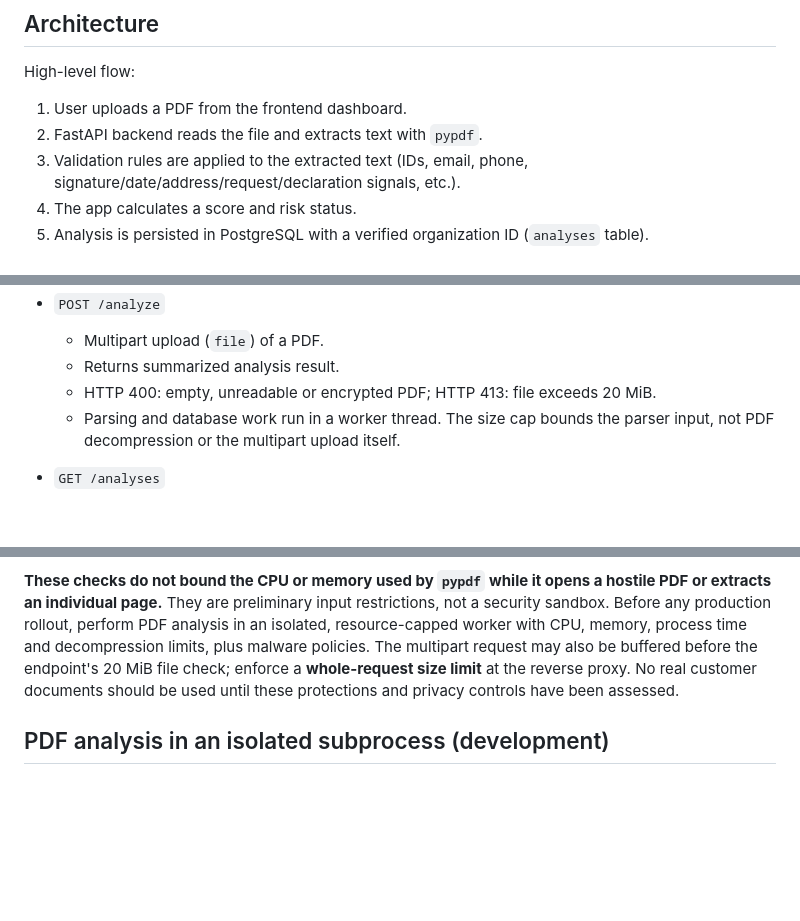
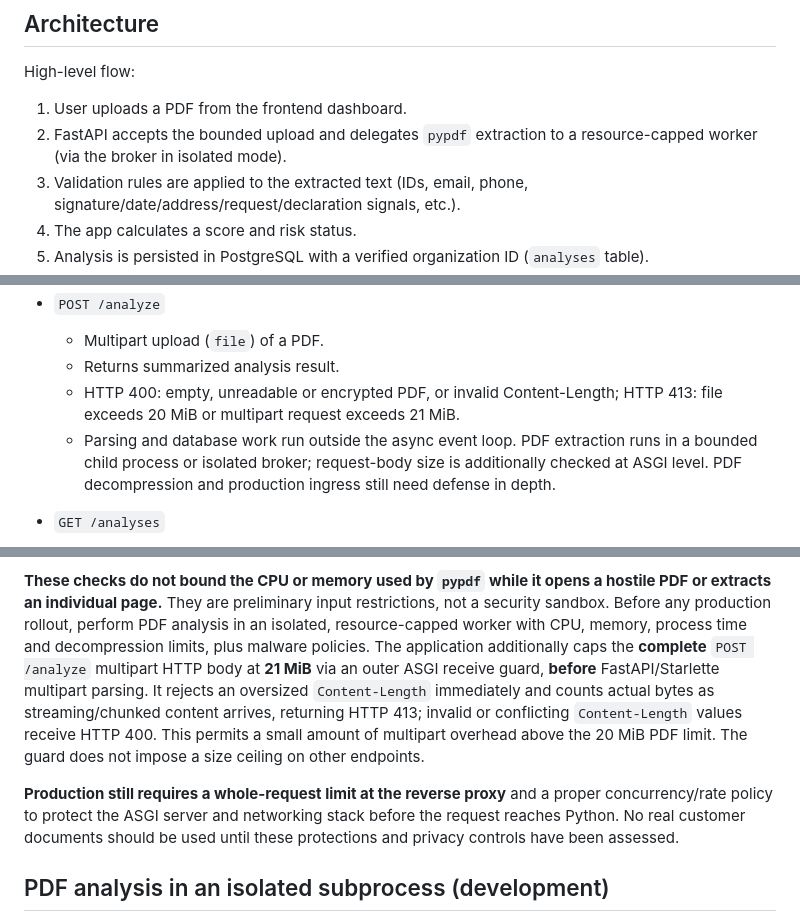
Before and after one commit to arnaumarti-dev/tramitia-ai-document-review, a Markdown page: README.md, 3 parts joined by grey strips. Rendered like a GitHub page; blank space fills up the shorter version.

Commit message:
Document ASGI multipart request limit and remaining reverse-proxy requirements

```diff
--- a/README.md
+++ b/README.md
@@ -30,7 +30,7 @@ TramitIA is a **local MVP** for reviewing administrative PDF documents, focused
 High-level flow:
 
 1. User uploads a PDF from the frontend dashboard.
-2. FastAPI backend reads the file and extracts text with `pypdf`.
+2. FastAPI accepts the bounded upload and delegates `pypdf` extraction to a resource-capped worker (via the broker in isolated mode).
 3. Validation rules are applied to the extracted text (IDs, email, phone, signature/date/address/request/declaration signals, etc.).
 4. The app calculates a score and risk status.
 5. Analysis is persisted in PostgreSQL with a verified organization ID (`analyses` table).
@@ -194,8 +194,8 @@ Base URL: `http://127.0.0.1:8000`
 - `POST /analyze`
   - Multipart upload (`file`) of a PDF.
   - Returns summarized analysis result.
-  - HTTP 400: empty, unreadable or encrypted PDF; HTTP 413: file exceeds 20 MiB.
-  - Parsing and database work run in a worker thread. The size cap bounds the parser input, not PDF decompression or the multipart upload itself.
+  - HTTP 400: empty, unreadable or encrypted PDF, or invalid Content-Length; HTTP 413: file exceeds 20 MiB or multipart request exceeds 21 MiB.
+  - Parsing and database work run outside the async event loop. PDF extraction runs in a bounded child process or isolated broker; request-body size is additionally checked at ASGI level. PDF decompression and production ingress still need defense in depth.
 
 - `GET /analyses`
   - Paginated list of analyses.
@@ -375,8 +375,18 @@ opens a hostile PDF or extracts an individual page.** They are preliminary
 input restrictions, not a security sandbox. Before any production rollout,
 perform PDF analysis in an isolated, resource-capped worker with CPU,
 memory, process time and decompression limits, plus malware policies.
-The multipart request may also be buffered before the endpoint's 20 MiB
-file check; enforce a **whole-request size limit** at the reverse proxy.
+The application additionally caps the **complete** `POST /analyze`
+multipart HTTP body at **21 MiB** via an outer ASGI receive guard,
+**before** FastAPI/Starlette multipart parsing. It rejects an oversized
+`Content-Length` immediately and counts actual bytes as streaming/chunked
+content arrives, returning HTTP 413; invalid or conflicting
+`Content-Length` values receive HTTP 400. This permits a small amount of
+multipart overhead above the 20 MiB PDF limit. The guard does not impose
+a size ceiling on other endpoints.
+
+**Production still requires a whole-request limit at the reverse proxy**
+and a proper concurrency/rate policy to protect the ASGI server and
+networking stack before the request reaches Python.
 No real customer documents should be used until these protections and
 privacy controls have been assessed.
 
```
